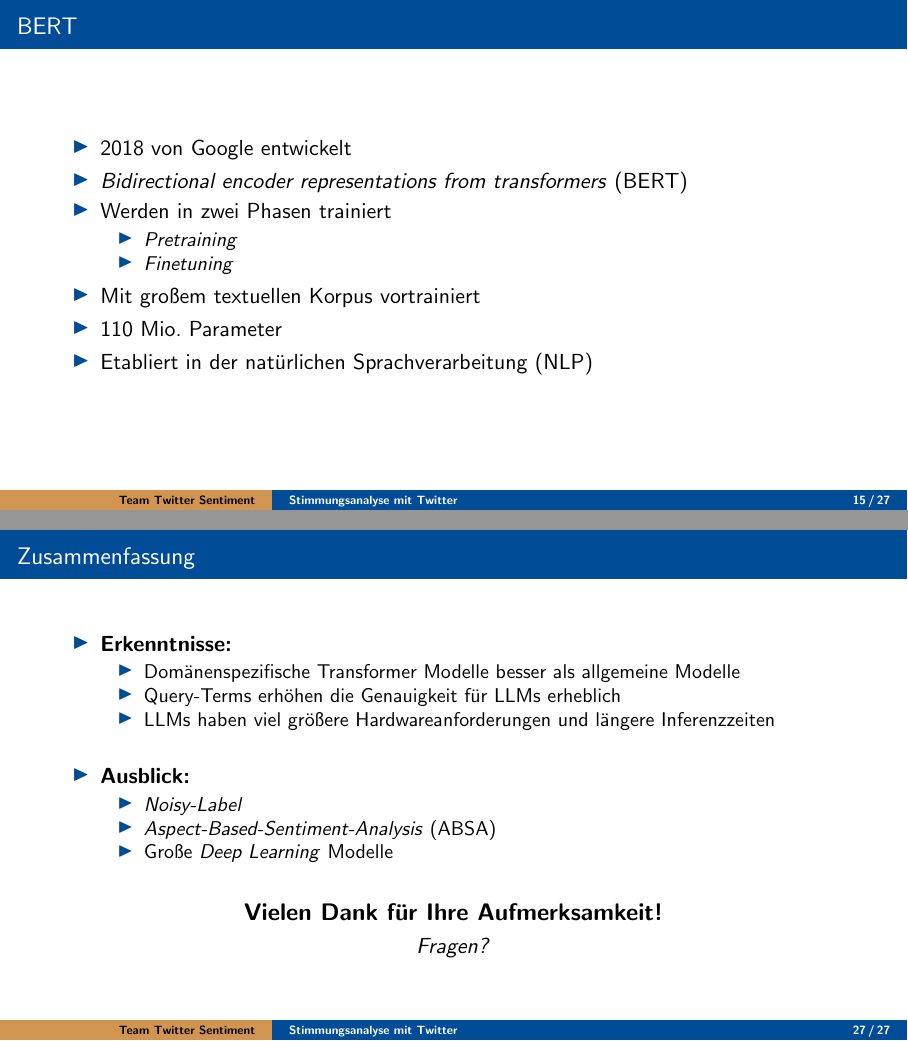
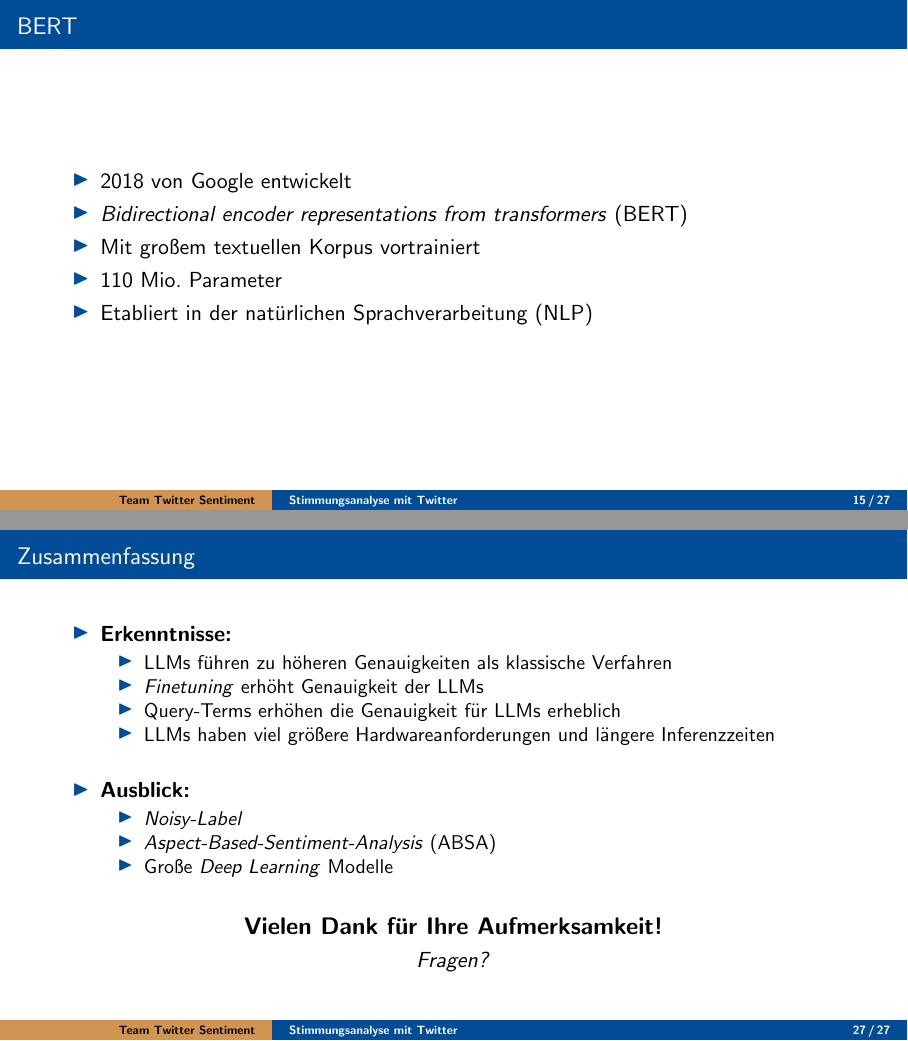
Before and after one commit to felLind/propra_webscience_ws24, LaTeX slides (Abschlusspräsentation/aig_beamer.tex): pages 15 and 28 of 28, joined at a grey line. Compiled offline with pdfLaTeX.

Commit message:
updates after second testrun

```diff
--- a/Abschlusspräsentation/aig_beamer.tex
+++ b/Abschlusspräsentation/aig_beamer.tex
@@ -221,11 +221,6 @@
     \begin{itemize}
         \item 2018 von Google entwickelt
         \item \textit{Bidirectional encoder representations from transformers} (BERT)
-        \item Werden in zwei Phasen trainiert
-        \begin{itemize}
-          \item \textit{Pretraining}
-          \item \textit{Finetuning}
-        \end{itemize}
         \item Mit großem textuellen Korpus vortrainiert
         \item 110 Mio. Parameter
         \item Etabliert in der natürlichen Sprachverarbeitung (NLP)
@@ -374,7 +369,8 @@
       \begin{itemize}
         \item \textbf{Erkenntnisse:}
         \begin{itemize}
-            \item Domänenspezifische Transformer Modelle besser als allgemeine Modelle
+            \item LLMs führen zu höheren Genauigkeiten als klassische Verfahren
+            \item \textit{Finetuning} erhöht Genauigkeit der LLMs
             \item Query-Terms erhöhen die Genauigkeit für LLMs erheblich
             \item LLMs haben viel größere Hardwareanforderungen und längere Inferenzzeiten
         \end{itemize}
```
